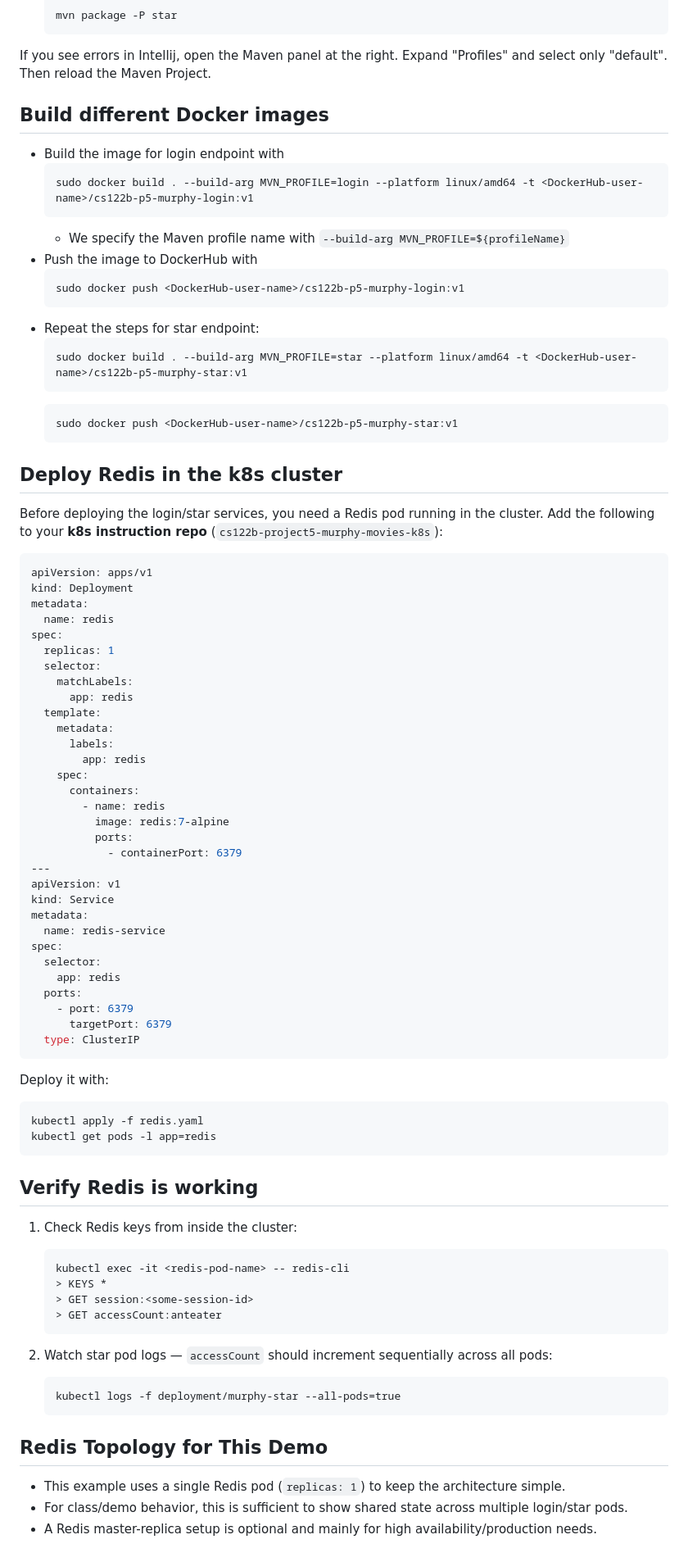
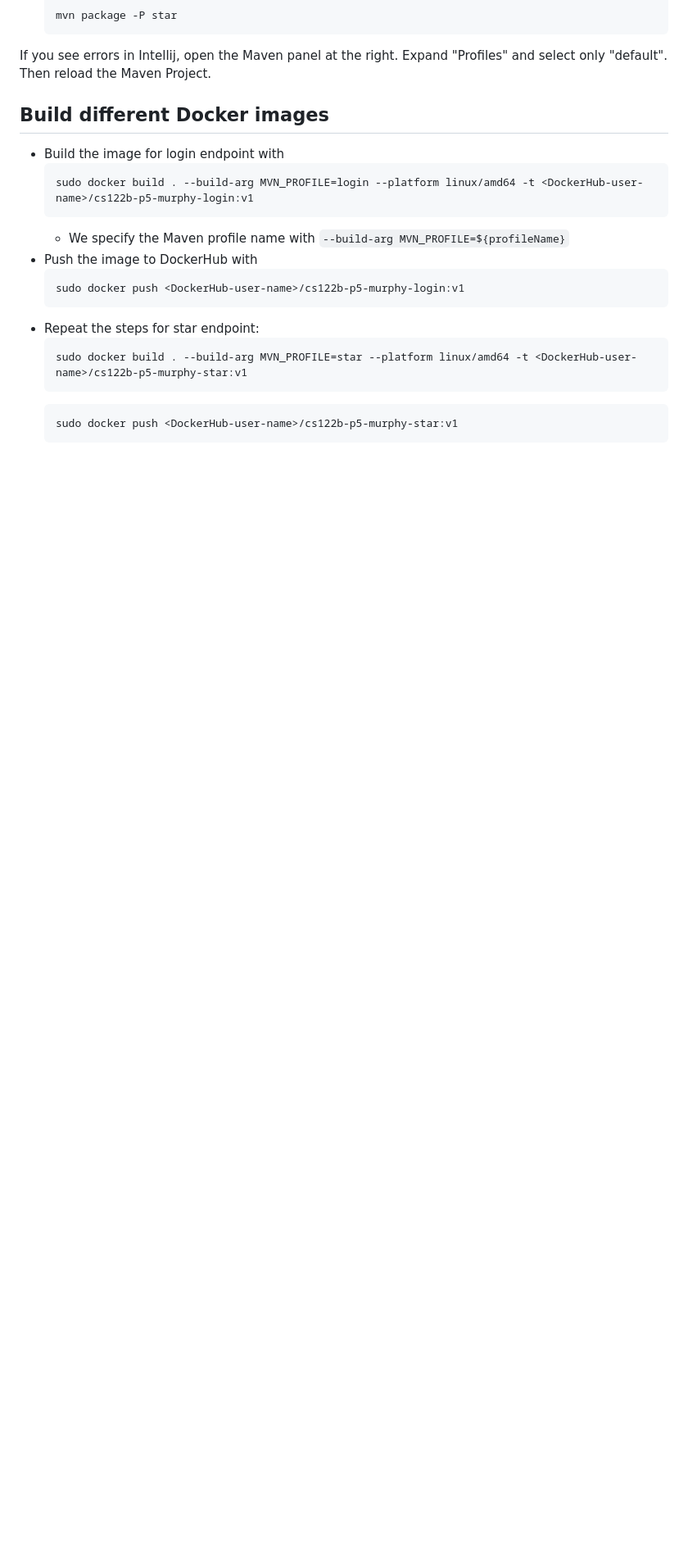
Before and after one commit to UCI-Chenli-teaching/cs122b-project5-murphy-movies, a Markdown page: README.md, the part around the change. Shown at 82% size. Drawn GitHub-style; blank space fills up the shorter version.

````diff
--- a/README.md
+++ b/README.md
@@ -80,68 +80,3 @@ If you see errors in Intellij, open the Maven panel at the right. Expand "Profil
   ```
   sudo docker push <DockerHub-user-name>/cs122b-p5-murphy-star:v1
   ```
-
-## Deploy Redis in the k8s cluster
-
-Before deploying the login/star services, you need a Redis pod running in the cluster. Add the following to your **k8s instruction repo** (`cs122b-project5-murphy-movies-k8s`):
-
-```yaml
-apiVersion: apps/v1
-kind: Deployment
-metadata:
-  name: redis
-spec:
-  replicas: 1
-  selector:
-    matchLabels:
-      app: redis
-  template:
-    metadata:
-      labels:
-        app: redis
-    spec:
-      containers:
-        - name: redis
-          image: redis:7-alpine
-          ports:
-            - containerPort: 6379
----
-apiVersion: v1
-kind: Service
-metadata:
-  name: redis-service
-spec:
-  selector:
-    app: redis
-  ports:
-    - port: 6379
-      targetPort: 6379
-  type: ClusterIP
-```
-
-Deploy it with:
-```
-kubectl apply -f redis.yaml
-kubectl get pods -l app=redis
-```
-
-## Verify Redis is working
-
-1. Check Redis keys from inside the cluster:
-   ```
-   kubectl exec -it <redis-pod-name> -- redis-cli
-   > KEYS *
-   > GET session:<some-session-id>
-   > GET accessCount:anteater
-   ```
-
-2. Watch star pod logs — `accessCount` should increment sequentially across all pods:
-   ```
-   kubectl logs -f deployment/murphy-star --all-pods=true
-   ```
-
-## Redis Topology for This Demo
-
-- This example uses a single Redis pod (`replicas: 1`) to keep the architecture simple.
-- For class/demo behavior, this is sufficient to show shared state across multiple login/star pods.
-- A Redis master-replica setup is optional and mainly for high availability/production needs.
````
